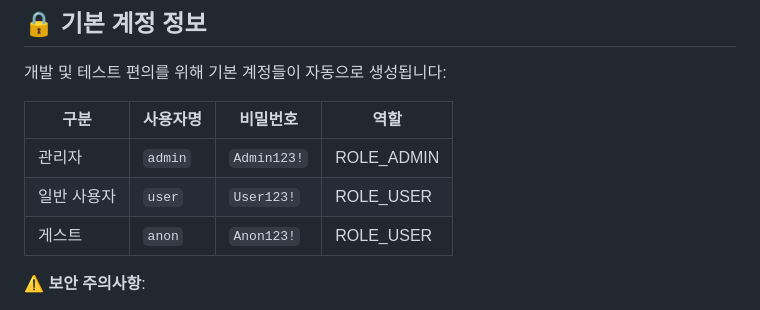
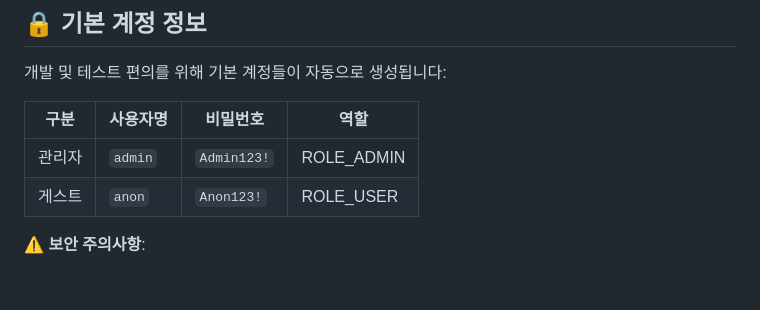
Before and after one commit to bunnyholes/boardhole, a Markdown page: README.md, the part around the change. GitHub-like rendering; blank space fills up the shorter version.

Commit message:
docs: README에서 존재하지 않는 user 계정 정보 제거
- 실제로는 admin, anon 계정만 자동 생성됨
- user 계정은 설정에만 존재하고 DataInitializer에서 생성하지 않음
- 정확한 정보로 수정하여 사용자 혼란 방지

```diff
--- a/README.md
+++ b/README.md
@@ -84,7 +84,6 @@ cd boardhole
 | 구분 | 사용자명 | 비밀번호 | 역할 |
 |------|----------|----------|------|
 | 관리자 | `admin` | `Admin123!` | ROLE_ADMIN |
-| 일반 사용자 | `user` | `User123!` | ROLE_USER |
 | 게스트 | `anon` | `Anon123!` | ROLE_USER |
 
 **⚠️ 보안 주의사항**:
```
